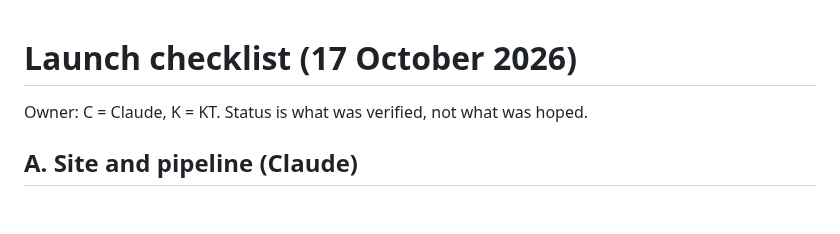
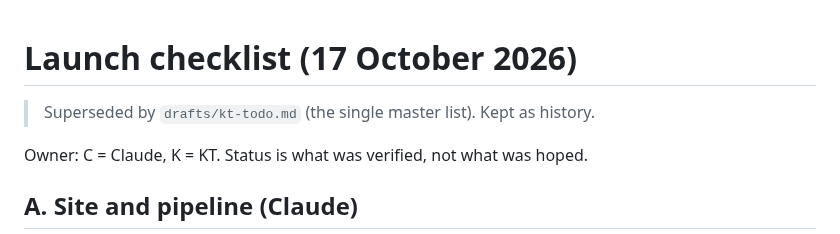
Before and after one commit to kaetooruche-collab/job-board, a Markdown page: drafts/launch-checklist.md, the part around the change. Drawn GitHub-style; blank space fills up the shorter version.

```diff
--- a/drafts/launch-checklist.md
+++ b/drafts/launch-checklist.md
@@ -1,4 +1,6 @@
 # Launch checklist (17 October 2026)
+
+> Superseded by `drafts/kt-todo.md` (the single master list). Kept as history.
 
 Owner: C = Claude, K = KT. Status is what was verified, not what was hoped.
 
```
Also changed, not shown: CLAUDE.md (+3 -0 lines), drafts/kt-todo.md (added, +52 -0 lines).
